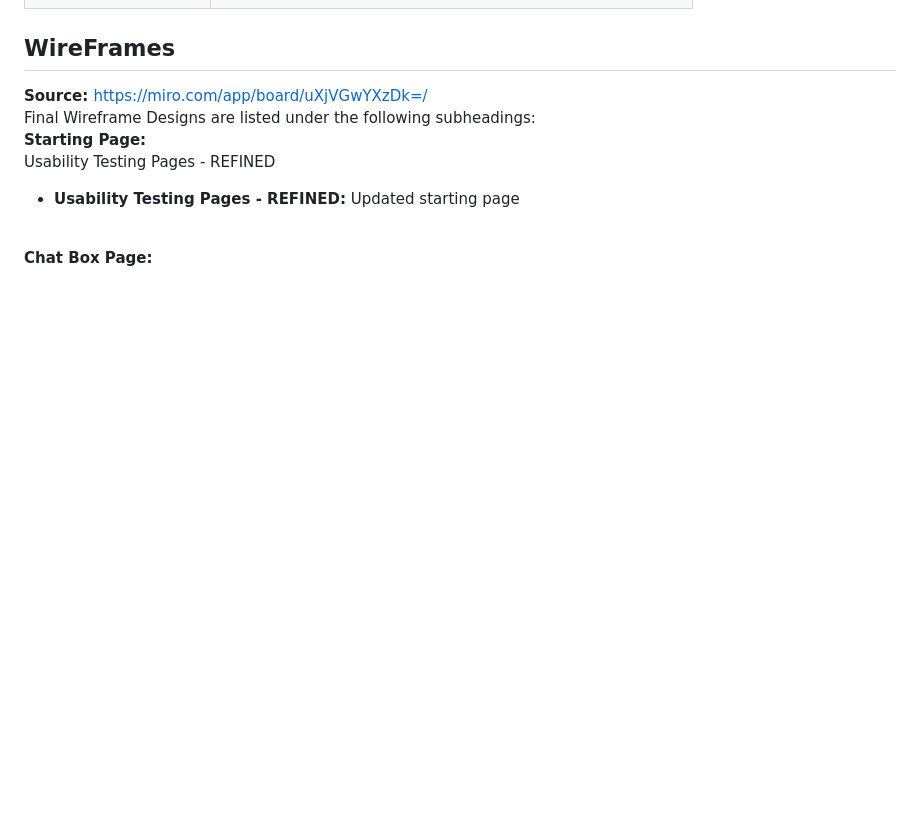
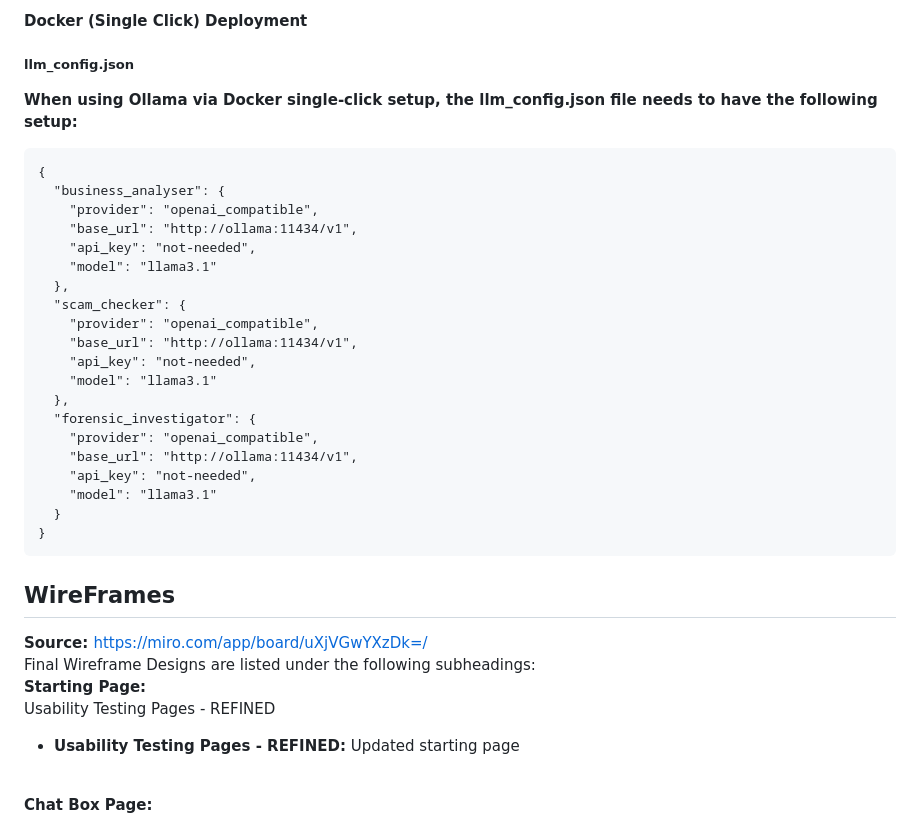
Before and after one commit to ishitalaller29/Configurable-Blockchain-Scam-Detection-Chat-Assistant, a Markdown page: readme.md, the part around one of its changes. Rendered like a GitHub page; blank space fills up the shorter version.

````diff
--- a/readme.md
+++ b/readme.md
@@ -284,3 +326,30 @@ The chat page is the main screen. The reply above is a beginner-level answer: pl
+#### Docker (Single Click) Deployment
+##### llm_config.json
+<b>When using Ollama via Docker single-click setup, the llm_config.json file needs to have the following setup:</b><br>
+```
+{
+  "business_analyser": {
+    "provider": "openai_compatible",
+    "base_url": "http://ollama:11434/v1",
+    "api_key": "not-needed",
+    "model": "llama3.1"
+  },
+  "scam_checker": {
+    "provider": "openai_compatible",
+    "base_url": "http://ollama:11434/v1",
+    "api_key": "not-needed",
+    "model": "llama3.1"
+  },
+  "forensic_investigator": {
+    "provider": "openai_compatible",
+    "base_url": "http://ollama:11434/v1",
+    "api_key": "not-needed",
+    "model": "llama3.1"
+  }
+}
+```
+
+
 ## WireFrames
 <b>Source: </b>https://miro.com/app/board/uXjVGwYXzDk=/ <br>
 Final Wireframe Designs are listed under the following subheadings: <br>
````
Also changed, not shown: other parts of readme.md (+42 -0 lines).
